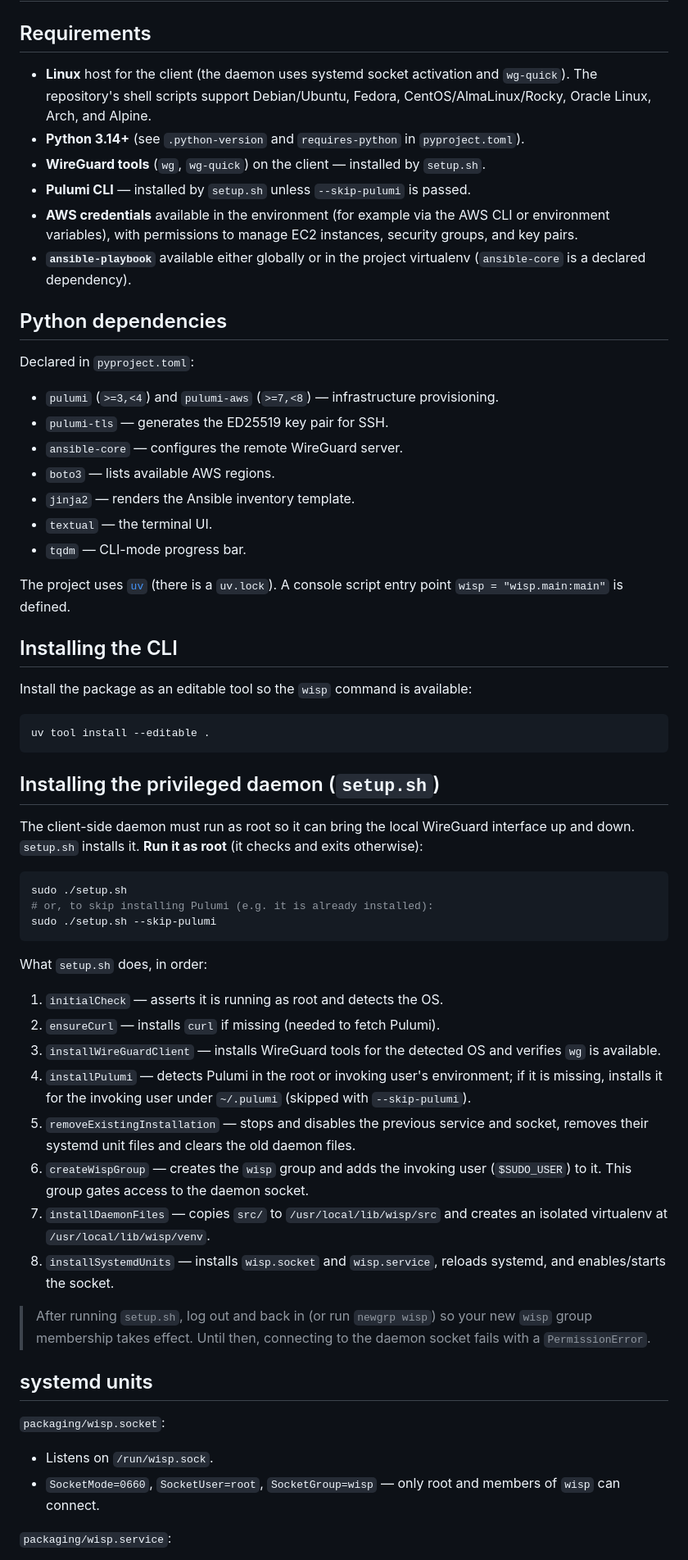
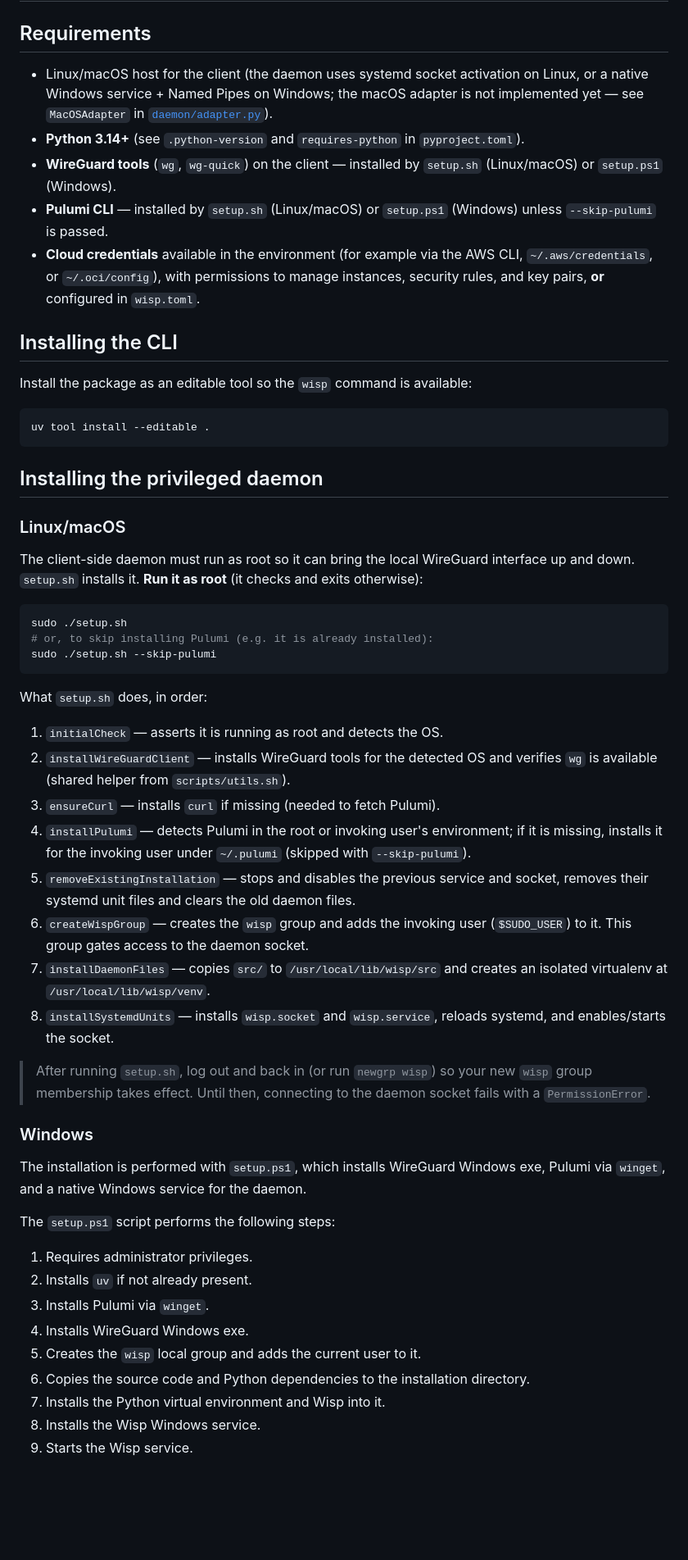
Before and after one commit to dosquisd/wisp, a Markdown page: docs/installation.md, the part around one of its changes. Shown at 82% size. Drawn GitHub-style; blank space fills up the shorter version.

````diff
--- a/docs/installation.md
+++ b/docs/installation.md
@@ -2,33 +2,19 @@
 
 ## Requirements
 
-- **Linux** host for the client (the daemon uses systemd socket activation and
-  `wg-quick`). The repository's shell scripts support Debian/Ubuntu, Fedora,
-  CentOS/AlmaLinux/Rocky, Oracle Linux, Arch, and Alpine.
+- Linux/macOS host for the client (the daemon uses systemd socket activation on
+  Linux, or a native Windows service + Named Pipes on Windows; the macOS adapter
+  is not implemented yet — see `MacOSAdapter`
+  in [`daemon/adapter.py`](../src/wisp/daemon/adapter.py)).
 - **Python 3.14+** (see `.python-version` and `requires-python` in
   `pyproject.toml`).
-- **WireGuard tools** (`wg`, `wg-quick`) on the client — installed by `setup.sh`.
-- **Pulumi CLI** — installed by `setup.sh` unless `--skip-pulumi` is passed.
-- **AWS credentials** available in the environment (for example via the AWS CLI
-  or environment variables), with permissions to manage EC2 instances, security
-  groups, and key pairs.
-- **`ansible-playbook`** available either globally or in the project virtualenv
-  (`ansible-core` is a declared dependency).
-
-## Python dependencies
-
-Declared in `pyproject.toml`:
-
-- `pulumi` (`>=3,<4`) and `pulumi-aws` (`>=7,<8`) — infrastructure provisioning.
-- `pulumi-tls` — generates the ED25519 key pair for SSH.
-- `ansible-core` — configures the remote WireGuard server.
-- `boto3` — lists available AWS regions.
-- `jinja2` — renders the Ansible inventory template.
-- `textual` — the terminal UI.
-- `tqdm` — CLI-mode progress bar.
-
-The project uses [`uv`](https://docs.astral.sh/uv/) (there is a `uv.lock`). A
-console script entry point `wisp = "wisp.main:main"` is defined.
+- **WireGuard tools** (`wg`, `wg-quick`) on the client — installed by `setup.sh`
+  (Linux/macOS) or `setup.ps1` (Windows).
+- **Pulumi CLI** — installed by `setup.sh` (Linux/macOS) or `setup.ps1` (Windows)
+  unless `--skip-pulumi` is passed.
+- **Cloud credentials** available in the environment (for example via the AWS
+  CLI, `~/.aws/credentials`, or `~/.oci/config`), with permissions to manage
+  instances, security rules, and key pairs, **or** configured in `wisp.toml`.
 
 ## Installing the CLI
 
@@ -38,7 +24,9 @@ Install the package as an editable tool so the `wisp` command is available:
 uv tool install --editable .
 ```
 
-## Installing the privileged daemon (`setup.sh`)
+## Installing the privileged daemon
+
+### Linux/macOS
 
 The client-side daemon must run as root so it can bring the local WireGuard
 interface up and down. `setup.sh` installs it. **Run it as root** (it checks and
@@ -53,14 +41,14 @@ sudo ./setup.sh --skip-pulumi
 What `setup.sh` does, in order:
 
 1. `initialCheck` — asserts it is running as root and detects the OS.
-2. `ensureCurl` — installs `curl` if missing (needed to fetch Pulumi).
-3. `installWireGuardClient` — installs WireGuard tools for the detected OS and
-   verifies `wg` is available.
+2. `installWireGuardClient` — installs WireGuard tools for the detected OS and
+   verifies `wg` is available (shared helper from `scripts/utils.sh`).
+3. `ensureCurl` — installs `curl` if missing (needed to fetch Pulumi).
 4. `installPulumi` — detects Pulumi in the root or invoking user's environment;
-  if it is missing, installs it for the invoking user under `~/.pulumi`
-  (skipped with `--skip-pulumi`).
+   if it is missing, installs it for the invoking user under `~/.pulumi`
+   (skipped with `--skip-pulumi`).
 5. `removeExistingInstallation` — stops and disables the previous service and
-  socket, removes their systemd unit files and clears the old daemon files.
+   socket, removes their systemd unit files and clears the old daemon files.
 6. `createWispGroup` — creates the `wisp` group and adds the invoking user
    (`$SUDO_USER`) to it. This group gates access to the daemon socket.
 7. `installDaemonFiles` — copies `src/` to `/usr/local/lib/wisp/src` and creates
@@ -72,13 +60,20 @@ What `setup.sh` does, in order:
 > new `wisp` group membership takes effect. Until then, connecting to the daemon
 > socket fails with a `PermissionError`.
 
-## systemd units
+### Windows
 
-`packaging/wisp.socket`:
+The installation is performed with `setup.ps1`, which installs WireGuard Windows
+exe, Pulumi via `winget`, and a native Windows service for the daemon.
 
-- Listens on `/run/wisp.sock`.
-- `SocketMode=0660`, `SocketUser=root`, `SocketGroup=wisp` — only root and
-  members of `wisp` can connect.
+The `setup.ps1` script performs the following steps:
 
-`packaging/wisp.service`:
+1. Requires administrator privileges.
+2. Installs `uv` if not already present.
+3. Installs Pulumi via `winget`.
+4. Installs WireGuard Windows exe.
+5. Creates the `wisp` local group and adds the current user to it.
+6. Copies the source code and Python dependencies to the installation directory.
+7. Installs the Python virtual environment and Wisp into it.
+8. Installs the Wisp Windows service.
+9. Starts the Wisp service.
 
````
Also changed, not shown: other parts of docs/installation.md (+15 -7 lines), docs/usage.md (+40 -28 lines).
